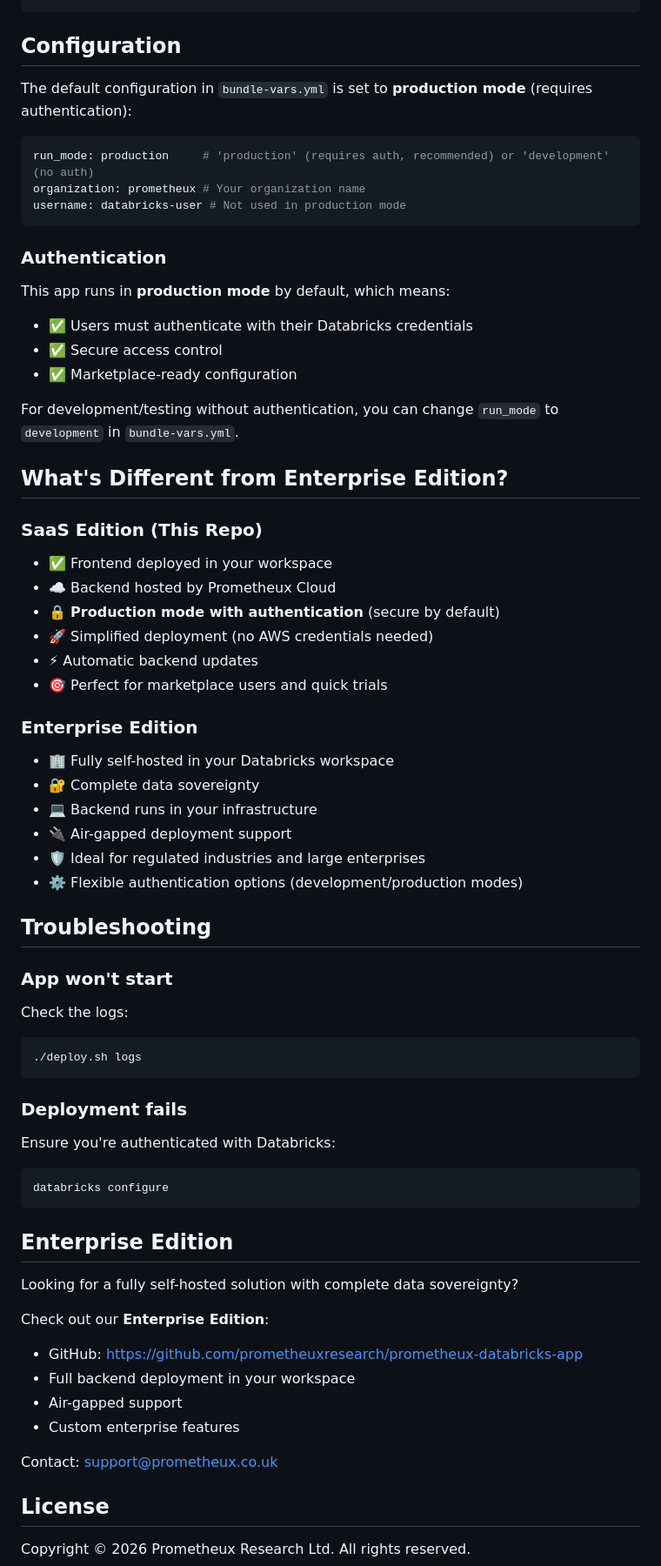
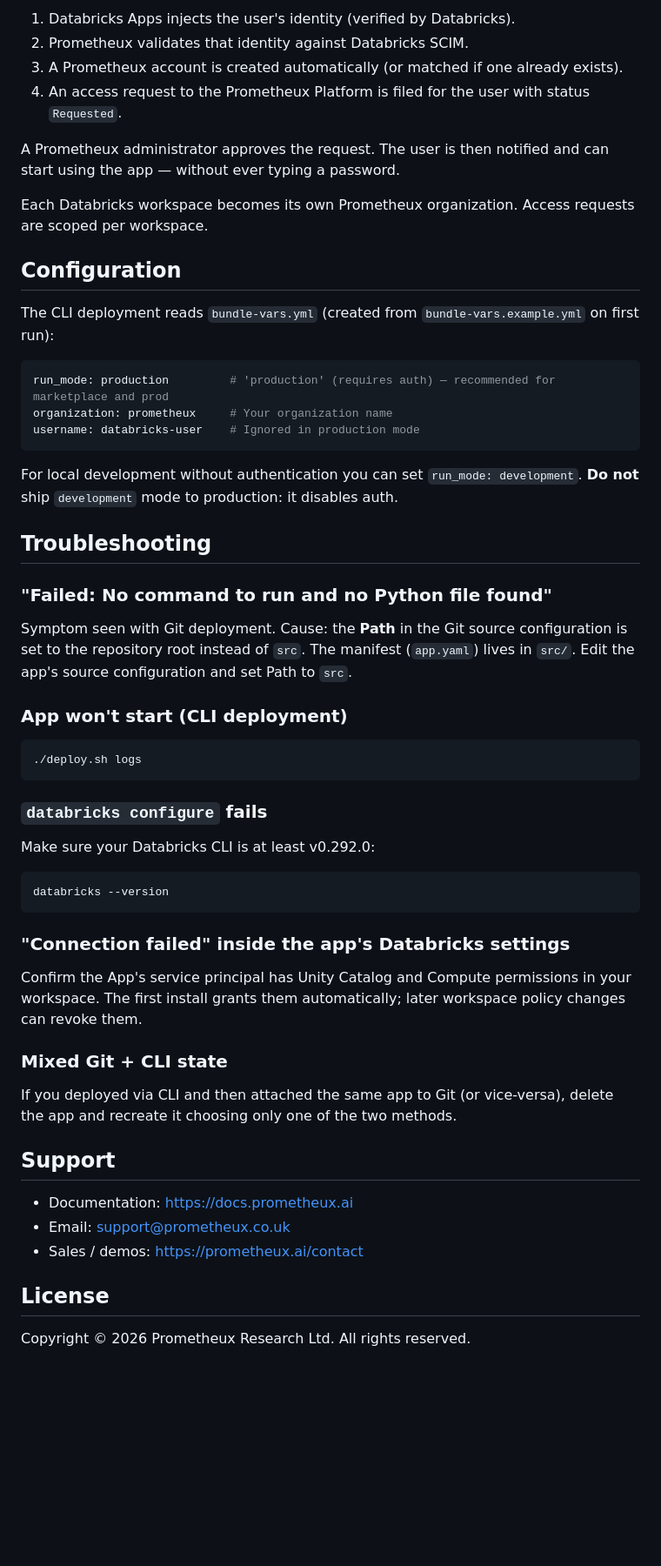
Before and after one commit to prometheuxresearch/prometheux-databricks-3p-app, a Markdown page: README.md, the part around one of its changes. Shown at 87% size. Rendered like a GitHub page; blank space fills up the shorter version.

Commit message:
README: restore prometheux.ai-aligned content (overwritten by release script)

````diff
--- a/README.md
+++ b/README.md
@@ -54,68 +114,57 @@ https://prometheux-<workspace-id>.databricksapps.com
+1. Databricks Apps injects the user's identity (verified by Databricks).
+2. Prometheux validates that identity against Databricks SCIM.
+3. A Prometheux account is created automatically (or matched if one already exists).
+4. An access request to the Prometheux Platform is filed for the user with status `Requested`.
+
+A Prometheux administrator approves the request. The user is then notified and can start using the app — without ever typing a password.
+
+Each Databricks workspace becomes its own Prometheux organization. Access requests are scoped per workspace.
 
 ## Configuration
 
-The default configuration in `bundle-vars.yml` is set to **production mode** (requires authentication):
+The CLI deployment reads `bundle-vars.yml` (created from `bundle-vars.example.yml` on first run):
 
 ```yaml
-run_mode: production     # 'production' (requires auth, recommended) or 'development' (no auth)
-organization: prometheux # Your organization name
-username: databricks-user # Not used in production mode
+run_mode: production         # 'production' (requires auth) — recommended for marketplace and prod
+organization: prometheux     # Your organization name
+username: databricks-user    # Ignored in production mode
 ```
 
-### Authentication
-
-This app runs in **production mode** by default, which means:
-- ✅ Users must authenticate with their Databricks credentials
-- ✅ Secure access control
-- ✅ Marketplace-ready configuration
-
-For development/testing without authentication, you can change `run_mode` to `development` in `bundle-vars.yml`.
-
-## What's Different from Enterprise Edition?
-
-### SaaS Edition (This Repo)
-- ✅ Frontend deployed in your workspace
-- ☁️ Backend hosted by Prometheux Cloud
-- 🔒 **Production mode with authentication** (secure by default)
-- 🚀 Simplified deployment (no AWS credentials needed)
-- ⚡ Automatic backend updates
-- 🎯 Perfect for marketplace users and quick trials
-
-### Enterprise Edition
-- 🏢 Fully self-hosted in your Databricks workspace
-- 🔐 Complete data sovereignty
-- 💻 Backend runs in your infrastructure
-- 🔌 Air-gapped deployment support
-- 🛡️ Ideal for regulated industries and large enterprises
-- ⚙️ Flexible authentication options (development/production modes)
+For local development without authentication you can set `run_mode: development`. **Do not** ship `development` mode to production: it disables auth.
 
 ## Troubleshooting
 
-### App won't start
+### "Failed: No command to run and no Python file found"
 
-Check the logs:
+Symptom seen with Git deployment. Cause: the **Path** in the Git source configuration is set to the repository root instead of `src`. The manifest (`app.yaml`) lives in `src/`. Edit the app's source configuration and set Path to `src`.
+
+### App won't start (CLI deployment)
+
 ```bash
 ./deploy.sh logs
 ```
 
-### Deployment fails
+### `databricks configure` fails
 
-Ensure you're authenticated with Databricks:
+Make sure your Databricks CLI is at least v0.292.0:
+
 ```bash
-databricks configure
+databricks --version
 ```
 
-## Enterprise Edition
+### "Connection failed" inside the app's Databricks settings
 
-Looking for a fully self-hosted solution with complete data sovereignty?
+Confirm the App's service principal has Unity Catalog and Compute permissions in your workspace. The first install grants them automatically; later workspace policy changes can revoke them.
 
-Check out our **Enterprise Edition**:
-- GitHub: https://github.com/prometheuxresearch/prometheux-databricks-app
-- Full backend deployment in your workspace
-- Air-gapped support
-- Custom enterprise features
+### Mixed Git + CLI state
 
-Contact: support@prometheux.co.uk
+If you deployed via CLI and then attached the same app to Git (or vice-versa), delete the app and recreate it choosing only one of the two methods.
+
+## Support
+
+- Documentation: <https://docs.prometheux.ai>
+- Email: <support@prometheux.co.uk>
+- Sales / demos: <https://prometheux.ai/contact>
 
 ## License
 
````
Also changed, not shown: other parts of README.md (+87 -27 lines).
